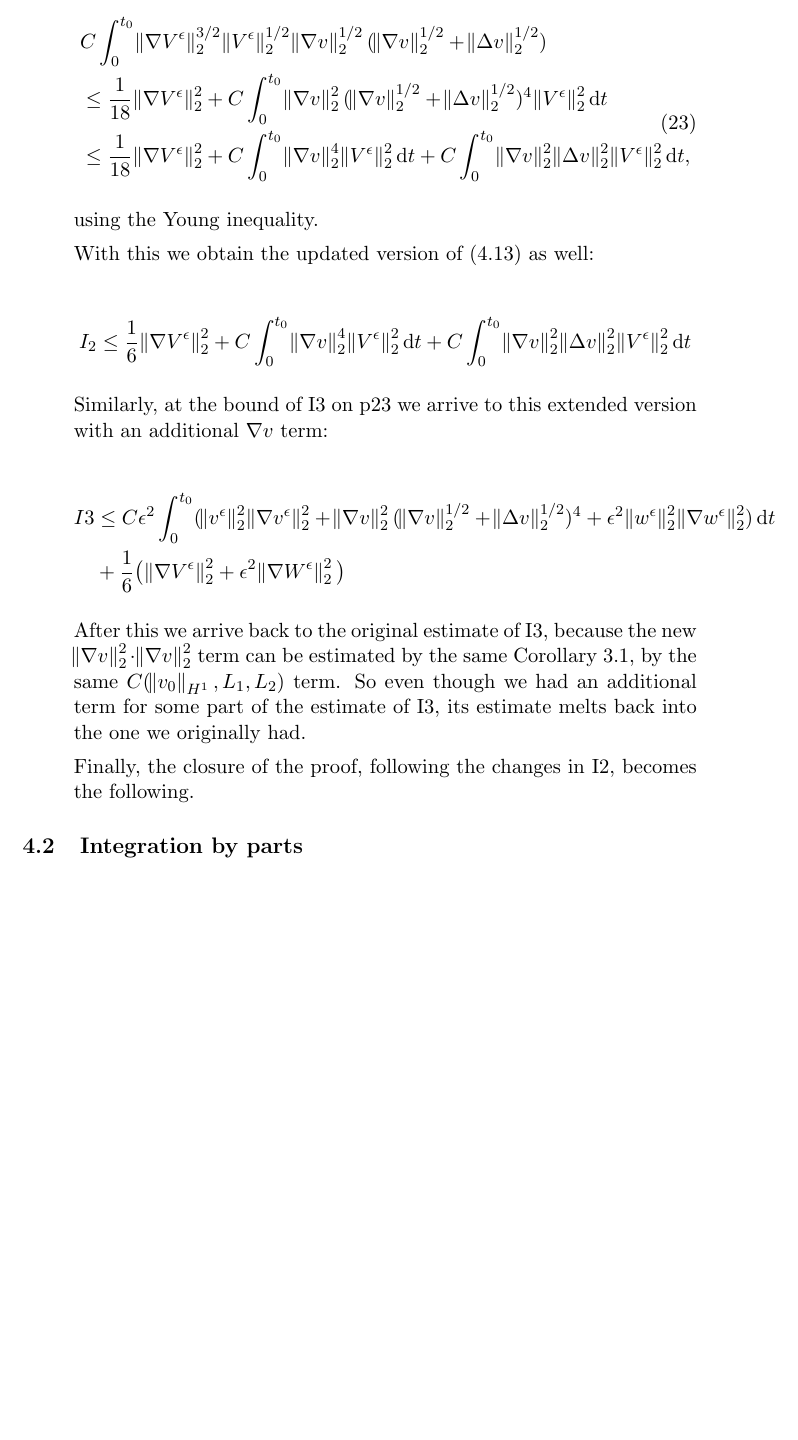
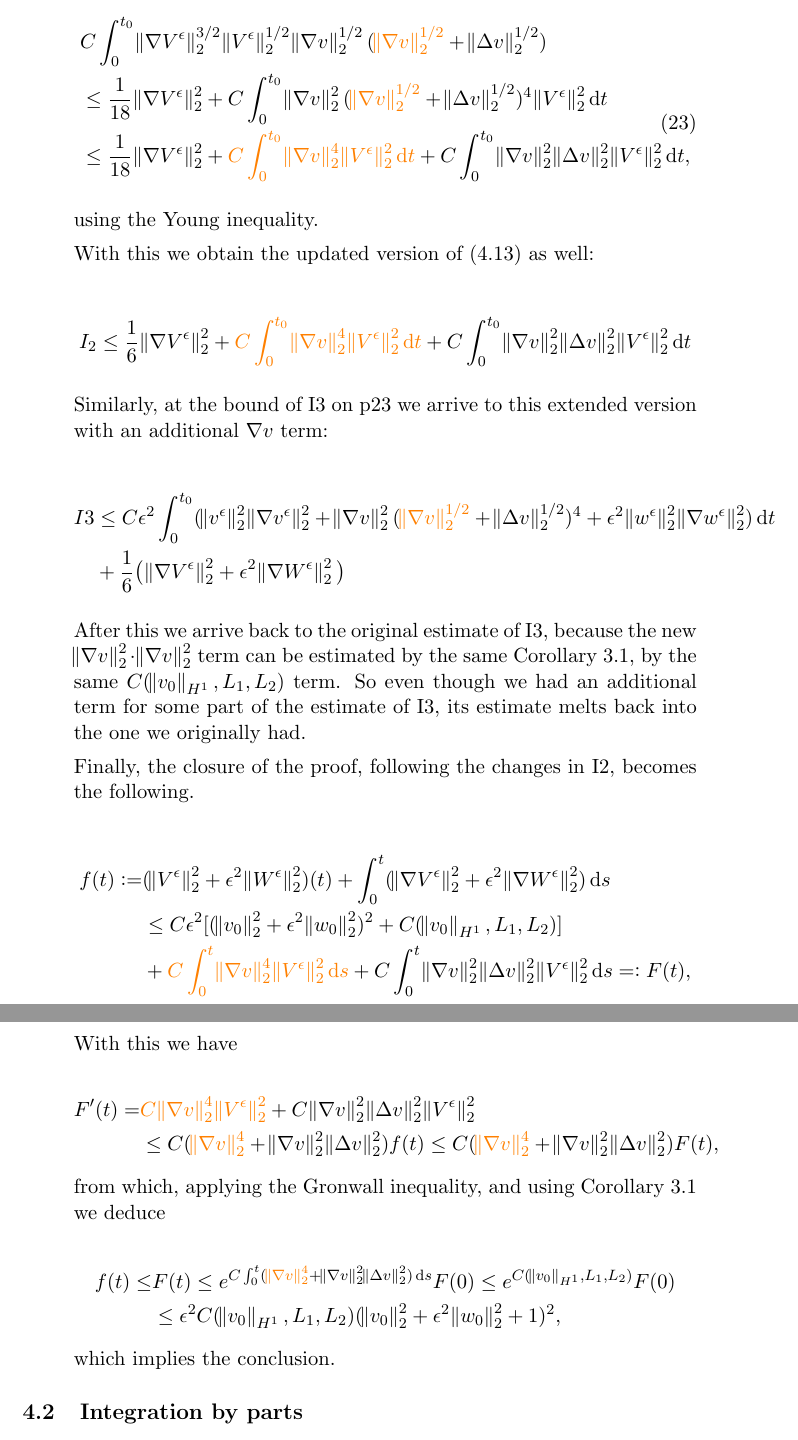
Before and after one commit to msjuhasznora/mathsgitrepo, a LaTeX paper (third/the_u_c_eps_model_using_strong_conv_u3_SCJ.tex): part of page 12 of 14 before the commit and two parts of pages 12 and 13 of 14 after it, the two joined at a grey line, cut so that both start at the same text, the shorter picture padded with empty space. Compiled offline with pdfLaTeX.

Commit message:
u-c-eps, weak-weak convergence, part 9

```diff
--- a/third/the_u_c_eps_model_using_strong_conv_u3_SCJ.tex
+++ b/third/the_u_c_eps_model_using_strong_conv_u3_SCJ.tex
@@ -348,9 +350,9 @@ This means that eventually we arrive to the bound
 
 \begin{equation}
   \begin{split}
-     & C \int_0^{t_0} \norm{\nabla V^\epsilon}_2^{3/2} \norm{V^\epsilon}_2^{1/2} \norm{\nabla v}_2^{1/2} (\norm{\nabla v}_2^{1/2} + \norm{\Delta v}_2^{1/2})  \\
-     & \leq \frac{1}{18} \norm{\nabla V^\epsilon}^2_2 + C \int_0^{t_0} \norm{\nabla v}_2^2 (\norm{\nabla v}_2^{1/2} + \norm{\Delta v}_2^{1/2})^4 \norm{V^\epsilon}_2^2 \diff t \\
-     & \leq \frac{1}{18} \norm{\nabla V^\epsilon}^2_2 + C \int_0^{t_0} \norm{\nabla v}_2^4 \norm{V^\epsilon}_2^2 \diff t + C \int_0^{t_0} \norm{\nabla v}_2^2  \norm{\Delta v}_2^2 \norm{V^\epsilon}_2^2 \diff t,
+     & C \int_0^{t_0} \norm{\nabla V^\epsilon}_2^{3/2} \norm{V^\epsilon}_2^{1/2} \norm{\nabla v}_2^{1/2} (\textcolor{orange}{\norm{\nabla v}_2^{1/2}} + \norm{\Delta v}_2^{1/2})  \\
+     & \leq \frac{1}{18} \norm{\nabla V^\epsilon}^2_2 + C \int_0^{t_0} \norm{\nabla v}_2^2 (\textcolor{orange}{\norm{\nabla v}_2^{1/2}} + \norm{\Delta v}_2^{1/2})^4 \norm{V^\epsilon}_2^2 \diff t \\
+     & \leq \frac{1}{18} \norm{\nabla V^\epsilon}^2_2 + \textcolor{orange}{C \int_0^{t_0} \norm{\nabla v}_2^4 \norm{V^\epsilon}_2^2 \diff t} + C \int_0^{t_0} \norm{\nabla v}_2^2  \norm{\Delta v}_2^2 \norm{V^\epsilon}_2^2 \diff t,
   \end{split}
 \end{equation}
 
@@ -358,13 +360,13 @@ using the Young inequality.
 
 With this we obtain the updated version of (4.13) as well:
 
-$$ I_2 \leq \frac{1}{6} \norm{\nabla V^\epsilon}^2_2 + C \int_0^{t_0} \norm{\nabla v}_2^4 \norm{V^\epsilon}_2^2 \diff t + C \int_0^{t_0} \norm{\nabla v}_2^2  \norm{\Delta v}_2^2 \norm{V^\epsilon}_2^2 \diff t$$
+$$ I_2 \leq \frac{1}{6} \norm{\nabla V^\epsilon}^2_2 + \textcolor{orange}{C \int_0^{t_0} \norm{\nabla v}_2^4 \norm{V^\epsilon}_2^2 \diff t} + C \int_0^{t_0} \norm{\nabla v}_2^2  \norm{\Delta v}_2^2 \norm{V^\epsilon}_2^2 \diff t$$
 
 Similarly, at the bound of I3 on p23 we arrive to this extended version with an additional $\nabla v$ term:
 
 \begin{equation}
   \begin{split} \nonumber
-    I3 & \leq C \epsilon^2 \int_0 ^ {t_0} ( \norm{v^\epsilon}_2^2 \norm{\nabla v^\epsilon}_2^2 + \norm{\nabla v}_2^2 (\norm{\nabla v}_2^{1/2} + \norm{\Delta v}_2^{1/2})^4 + \epsilon^2 \norm{w^\epsilon}_2^2 \norm{\nabla w^\epsilon}_2^2 ) \diff t \\
+    I3 & \leq C \epsilon^2 \int_0 ^ {t_0} ( \norm{v^\epsilon}_2^2 \norm{\nabla v^\epsilon}_2^2 + \norm{\nabla v}_2^2 (\textcolor{orange}{\norm{\nabla v}_2^{1/2}} + \norm{\Delta v}_2^{1/2})^4 + \epsilon^2 \norm{w^\epsilon}_2^2 \norm{\nabla w^\epsilon}_2^2 ) \diff t \\
     & + \frac{1}{6} \big ( \norm{\nabla V^\epsilon}_2^2 + \epsilon^2 \norm{\nabla W^\epsilon}_2^2  \big)
   \end{split}
 \end{equation}
@@ -372,6 +374,34 @@ Similarly, at the bound of I3 on p23 we arrive to this extended version with an
 After this we arrive back to the original estimate of I3, because the new $\norm{\nabla v}_2^2 \cdot \norm{\nabla v}_2^2$ term can be estimated by the same Corollary 3.1, by the same $C(\norm{v_0}_{H^1}, L_1, L_2)$ term. So even though we had an additional term for some part of the estimate of I3, its estimate melts back into the one we originally had.
 
 Finally, the closure of the proof, following the changes in I2, becomes the following.
+
+\begin{equation}
+  \begin{split} \nonumber
+  f(t):= & (\norm{V^\epsilon}_2^2 + \epsilon^2 \norm{W^\epsilon}_2^2)(t) + \int_0^t (\norm{\nabla V^\epsilon}_2^2 + \epsilon^2 \norm{\nabla W^\epsilon}_2^2) \diff s \\
+  & \leq C \epsilon^2 [(\norm{v_0}_2^2 + \epsilon^2 \norm{w_0}_2^2)^2 + C(\norm{v_0}_{H^1}, L_1, L_2)] \\
+  & + \textcolor{orange}{C \int_0^{t} \norm{\nabla v}_2^4 \norm{V^\epsilon}_2^2 \diff s} + C \int_0^{t} \norm{\nabla v}_2^2  \norm{\Delta v}_2^2 \norm{V^\epsilon}_2^2 \diff s =: F(t),
+  \end{split}
+\end{equation}
+
+With this we have
+
+\begin{equation}
+  \begin{split} \nonumber
+   F'(t) = & \textcolor{orange}{C \norm{\nabla v}_2^4 \norm{V^\epsilon}_2^2} + C \norm{\nabla v}_2^2  \norm{\Delta v}_2^2 \norm{V^\epsilon}_2^2 \\
+   & \leq C (\textcolor{orange}{\norm{\nabla v}_2^4} + \norm{\nabla v}_2^2  \norm{\Delta v}_2^2)f(t) \leq C (\textcolor{orange}{\norm{\nabla v}_2^4} + \norm{\nabla v}_2^2  \norm{\Delta v}_2^2)F(t),
+  \end{split}
+\end{equation}
+
+from which, applying the Gronwall inequality, and using Corollary 3.1 we deduce
+
+\begin{equation}
+  \begin{split} \nonumber
+    f(t) \leq & F(t) \leq e^{C \int_0 ^ t (\textcolor{orange}{\norm{\nabla v}_2^4} + \norm{\nabla v}_2^2  \norm{\Delta v}_2^2) \diff s} F(0) \leq e^{C(\norm{v_0}_{H^1}, L_1, L_2)} F(0)\\
+    & \leq \epsilon^2 C(\norm{v_0}_{H^1}, L_1, L_2) (\norm{v_0}_2^2 + \epsilon^2 \norm{w_0}_2^2 + 1)^2,
+  \end{split}
+\end{equation}
+
+which implies the conclusion.
 
 \end{enumerate}
 
```
Also changed, not shown: third/the_u_c_eps_model_using_strong_conv_u3_SCJ.tex (4 more changed lines).
